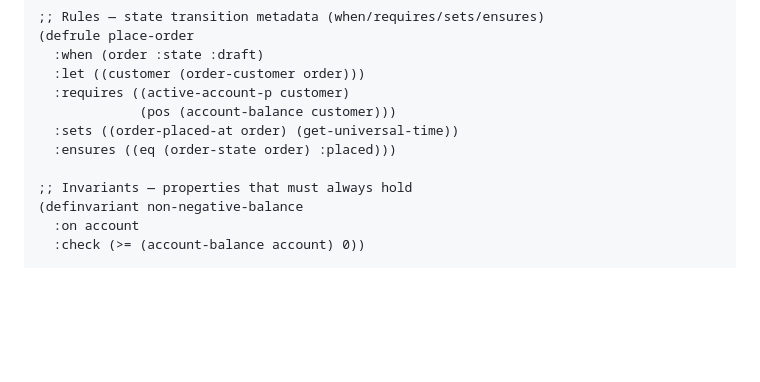
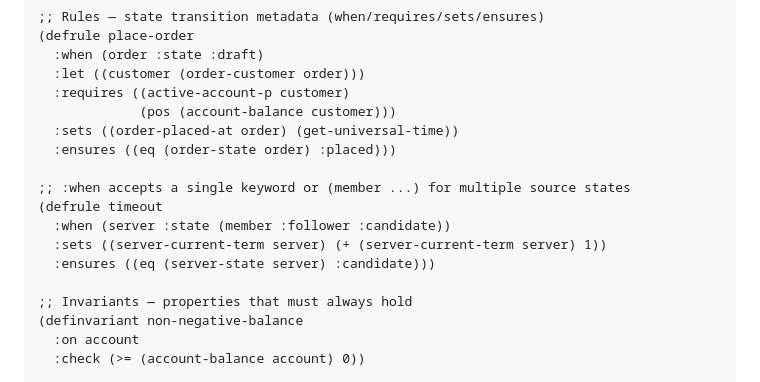
Before and after one commit to jsulmont/mcp-lisp, a Markdown page: etc/spec-reference.md, the part around the change. GitHub-like rendering; blank space fills up the shorter version.

Commit message:
doc(spec-ref): document (member ...) for mutiple source states

```diff
--- a/etc/spec-reference.md
+++ b/etc/spec-reference.md
@@ -39,6 +39,12 @@ All macros and functions are available in the `eval_lisp` sandbox with no import
              (pos (account-balance customer)))
   :sets ((order-placed-at order) (get-universal-time))
   :ensures ((eq (order-state order) :placed)))
+
+;; :when accepts a single keyword or (member ...) for multiple source states
+(defrule timeout
+  :when (server :state (member :follower :candidate))
+  :sets ((server-current-term server) (+ (server-current-term server) 1))
+  :ensures ((eq (server-state server) :candidate)))
 
 ;; Invariants — properties that must always hold
 (definvariant non-negative-balance
```
